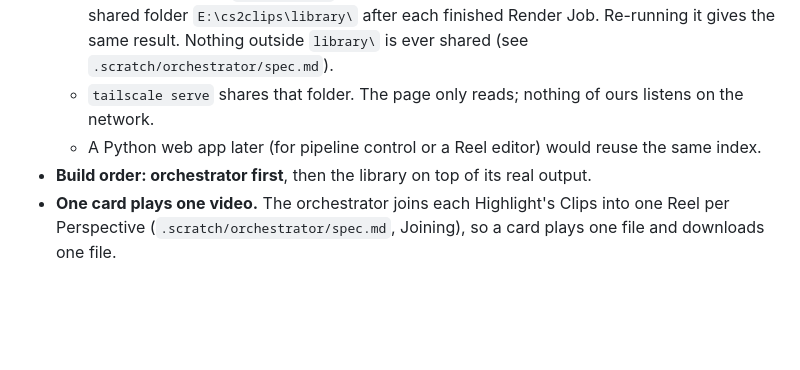
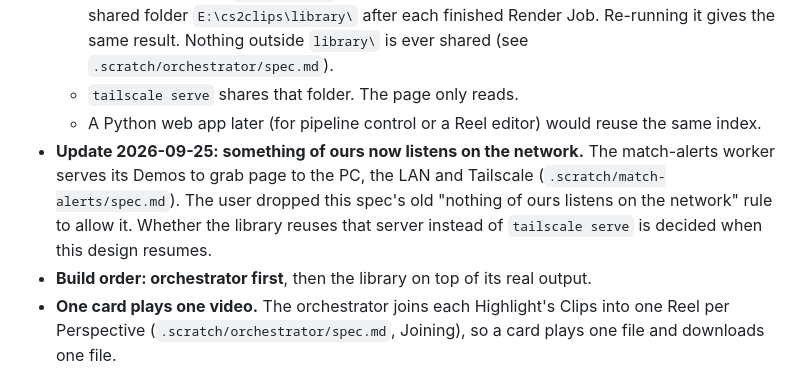
Before and after one commit to MohammadAM02/cs2-clipper, a Markdown page: .scratch/clip-library/spec.md, the part around the change. Drawn GitHub-style; blank space fills up the shorter version.

```diff
--- a/.scratch/clip-library/spec.md
+++ b/.scratch/clip-library/spec.md
@@ -27,9 +27,13 @@ An Allstar.gg-style place to watch the Clips the pipeline makes, from the phone,
   - An exporter writes `library.json` (atomically), thumbnails and the page files into the shared
     folder `E:\cs2clips\library\` after each finished Render Job. Re-running it gives the same
     result. Nothing outside `library\` is ever shared (see `.scratch/orchestrator/spec.md`).
-  - `tailscale serve` shares that folder. The page only reads; nothing of ours listens on the
-    network.
+  - `tailscale serve` shares that folder. The page only reads.
   - A Python web app later (for pipeline control or a Reel editor) would reuse the same index.
+- **Update 2026-09-25: something of ours now listens on the network.** The match-alerts worker
+  serves its Demos to grab page to the PC, the LAN and Tailscale (`.scratch/match-alerts/spec.md`).
+  The user dropped this spec's old "nothing of ours listens on the network" rule to allow it.
+  Whether the library reuses that server instead of `tailscale serve` is decided when this design
+  resumes.
 - **Build order: orchestrator first**, then the library on top of its real output.
 - **One card plays one video.** The orchestrator joins each Highlight's Clips into one Reel per
   Perspective (`.scratch/orchestrator/spec.md`, Joining), so a card plays one file and downloads
```
Also changed, not shown: .scratch/match-alerts/spec.md (added, +200 -0 lines).
